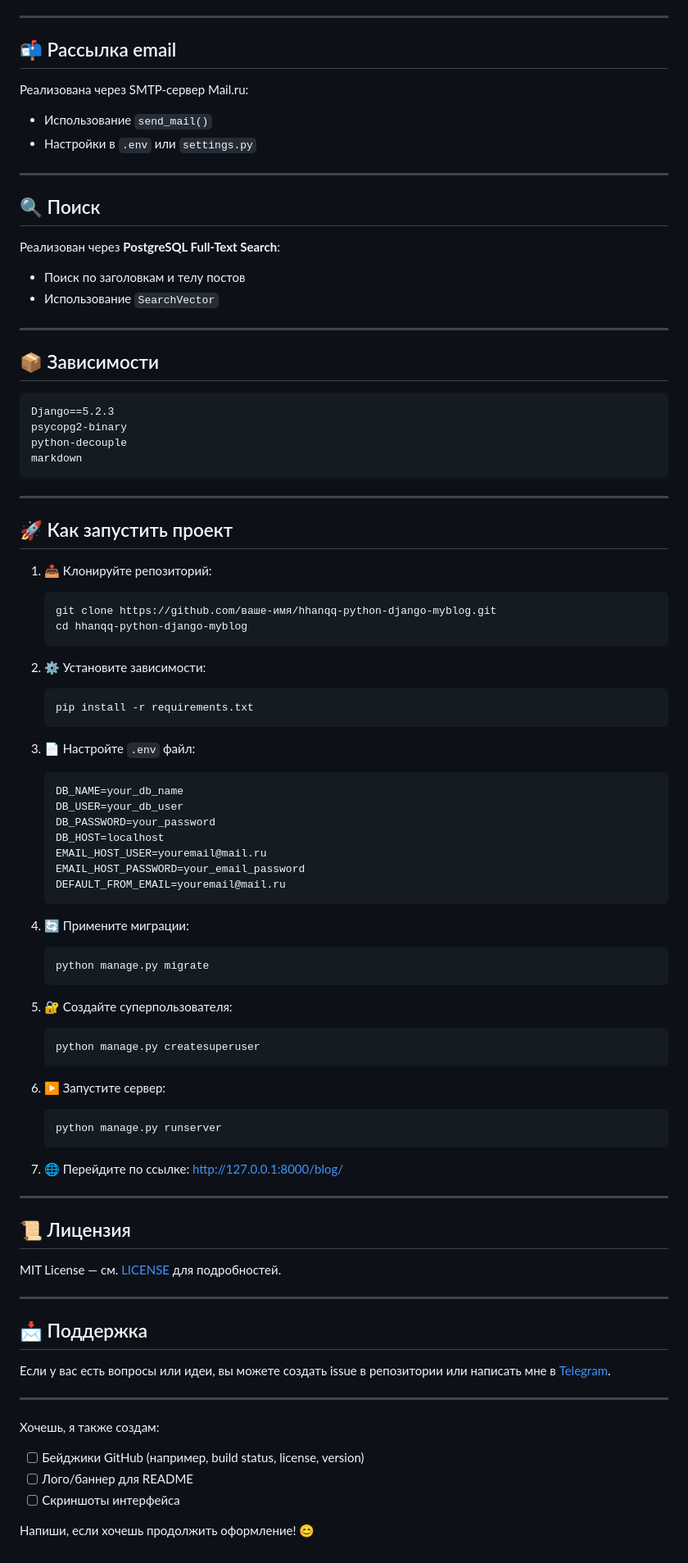
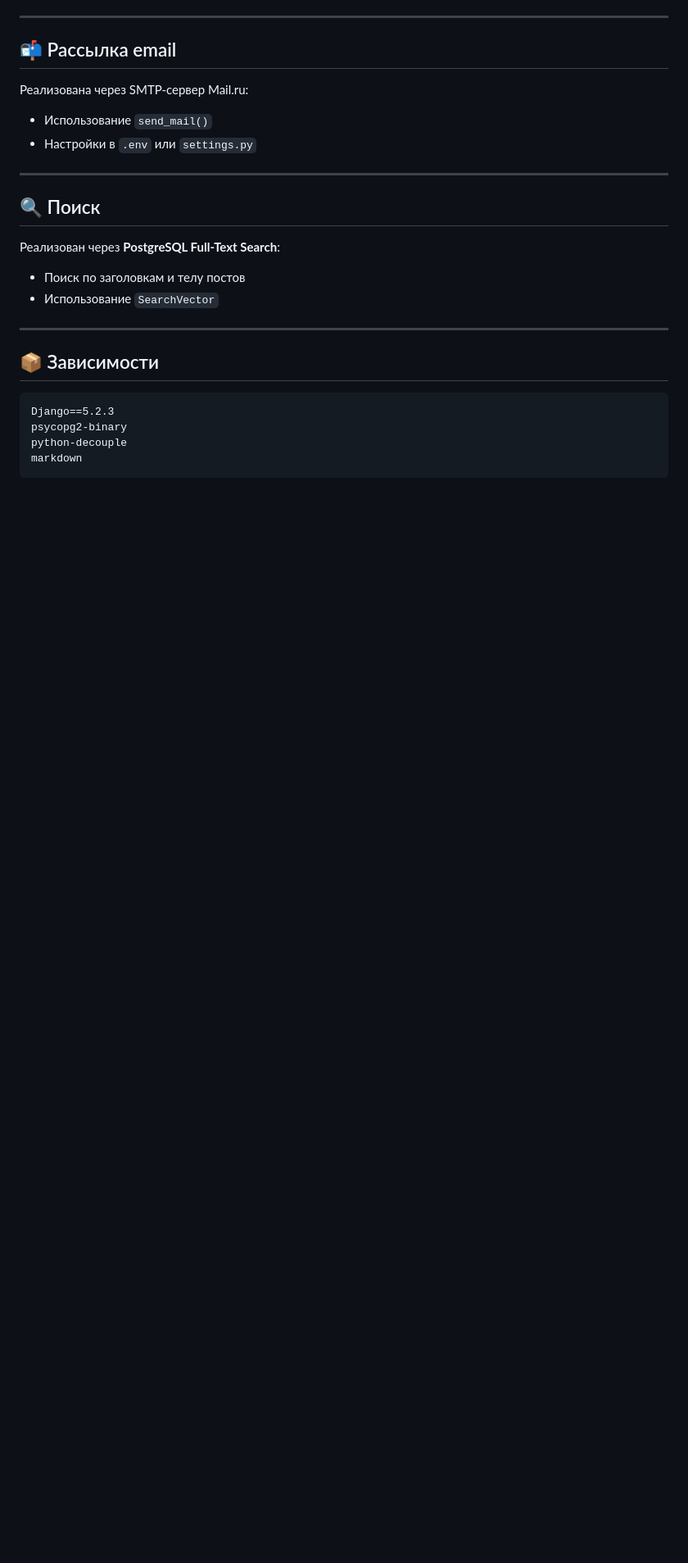
Before and after one commit to hhanqq/Python-Django-MyBlog, a Markdown page: README.md, the part around one of its changes. Shown at 82% size. Rendered like a GitHub page; blank space fills up the shorter version.

````diff
--- a/README.md
+++ b/README.md
@@ -152,68 +152,3 @@ psycopg2-binary
 python-decouple
 markdown
 ```
-
----
-
-## 🚀 Как запустить проект
-
-1. 📥 Клонируйте репозиторий:
-   ```bash
-   git clone https://github.com/ваше-имя/hhanqq-python-django-myblog.git
-   cd hhanqq-python-django-myblog
-   ```
-
-2. ⚙️ Установите зависимости:
-   ```bash
-   pip install -r requirements.txt
-   ```
-
-3. 📄 Настройте `.env` файл:
-   ```
-   DB_NAME=your_db_name
-   DB_USER=your_db_user
-   DB_PASSWORD=your_password
-   DB_HOST=localhost
-   EMAIL_HOST_USER=youremail@mail.ru
-   EMAIL_HOST_PASSWORD=your_email_password
-   DEFAULT_FROM_EMAIL=youremail@mail.ru
-   ```
-
-4. 🔄 Примените миграции:
-   ```bash
-   python manage.py migrate
-   ```
-
-5. 🔐 Создайте суперпользователя:
-   ```bash
-   python manage.py createsuperuser
-   ```
-
-6. ▶️ Запустите сервер:
-   ```bash
-   python manage.py runserver
-   ```
-
-7. 🌐 Перейдите по ссылке: [http://127.0.0.1:8000/blog/](http://127.0.0.1:8000/blog/)
-
----
-
-## 📜 Лицензия
-
-MIT License — см. [LICENSE](LICENSE) для подробностей.
-
----
-
-## 📩 Поддержка
-
-Если у вас есть вопросы или идеи, вы можете создать issue в репозитории или написать мне в [Telegram](https://t.me/ваше_имя).
-
----
-
-Хочешь, я также создам:
-
-- [ ] Бейджики GitHub (например, build status, license, version)
-- [ ] Лого/баннер для README
-- [ ] Скриншоты интерфейса
-
-Напиши, если хочешь продолжить оформление! 😊
````
Also changed, not shown: other parts of README.md (+1 -1 lines).
